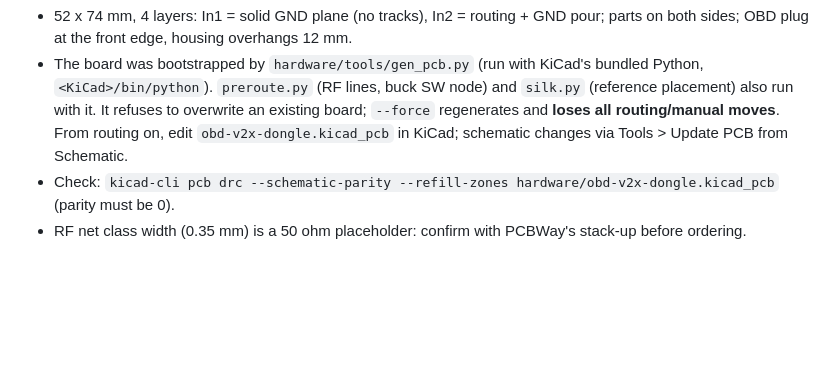
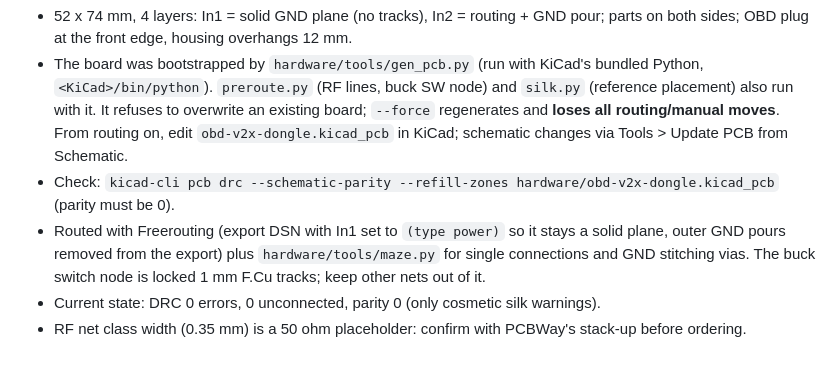
Before and after one commit to peterbaumert/obd-v2x-dongle, a Markdown page: CLAUDE.md, the part around the change. Rendered like a GitHub page; blank space fills up the shorter version.

```diff
--- a/CLAUDE.md
+++ b/CLAUDE.md
@@ -36,4 +36,8 @@
   It refuses to overwrite an existing board; `--force` regenerates and **loses all routing/manual moves**.
   From routing on, edit `obd-v2x-dongle.kicad_pcb` in KiCad; schematic changes via Tools > Update PCB from Schematic.
 - Check: `kicad-cli pcb drc --schematic-parity --refill-zones hardware/obd-v2x-dongle.kicad_pcb` (parity must be 0).
+- Routed with Freerouting (export DSN with In1 set to `(type power)` so it stays a solid plane, outer GND pours
+  removed from the export) plus `hardware/tools/maze.py` for single connections and GND stitching vias.
+  The buck switch node is locked 1 mm F.Cu tracks; keep other nets out of it.
+- Current state: DRC 0 errors, 0 unconnected, parity 0 (only cosmetic silk warnings).
 - RF net class width (0.35 mm) is a 50 ohm placeholder: confirm with PCBWay's stack-up before ordering.
```
Also changed, not shown: README.md (+1 -1 lines), docs/img/pcb-bottom.png, docs/img/pcb-iso.png, docs/img/pcb-top.png, 4 other files.
